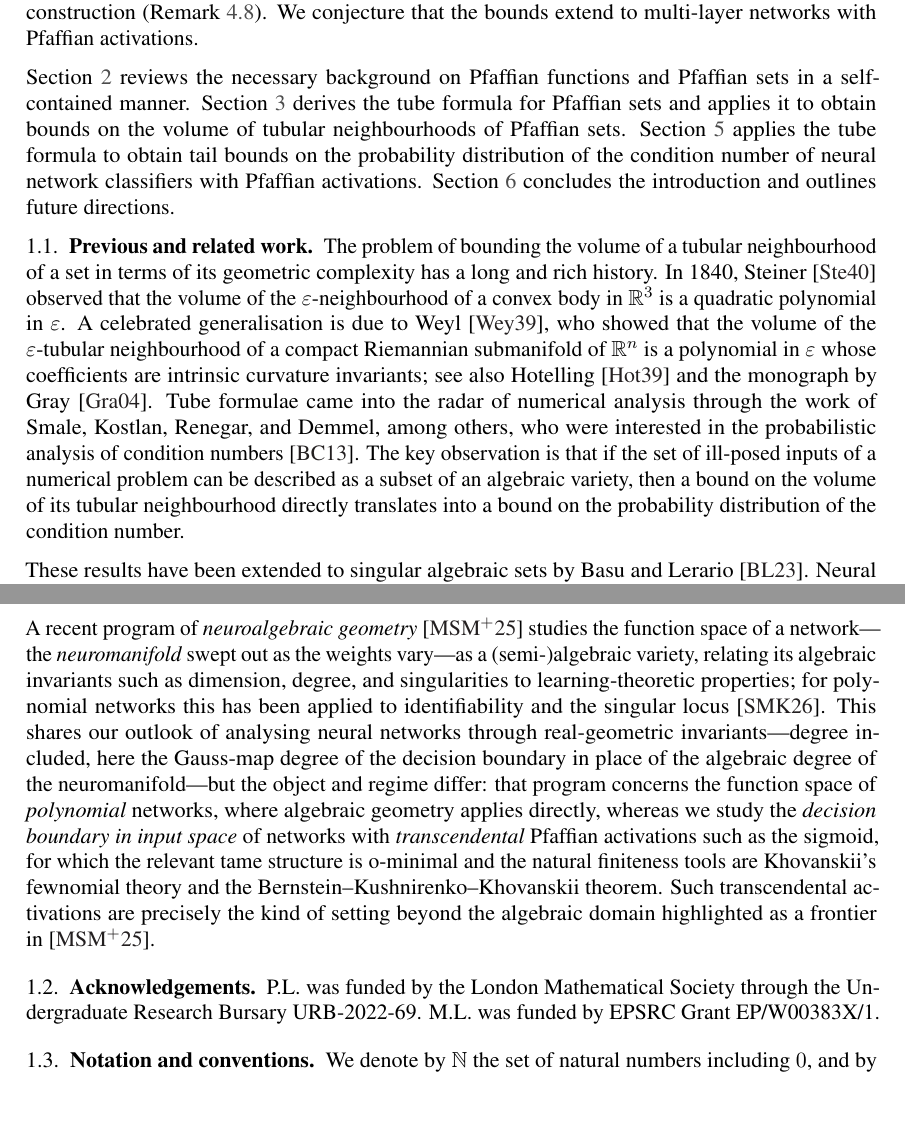
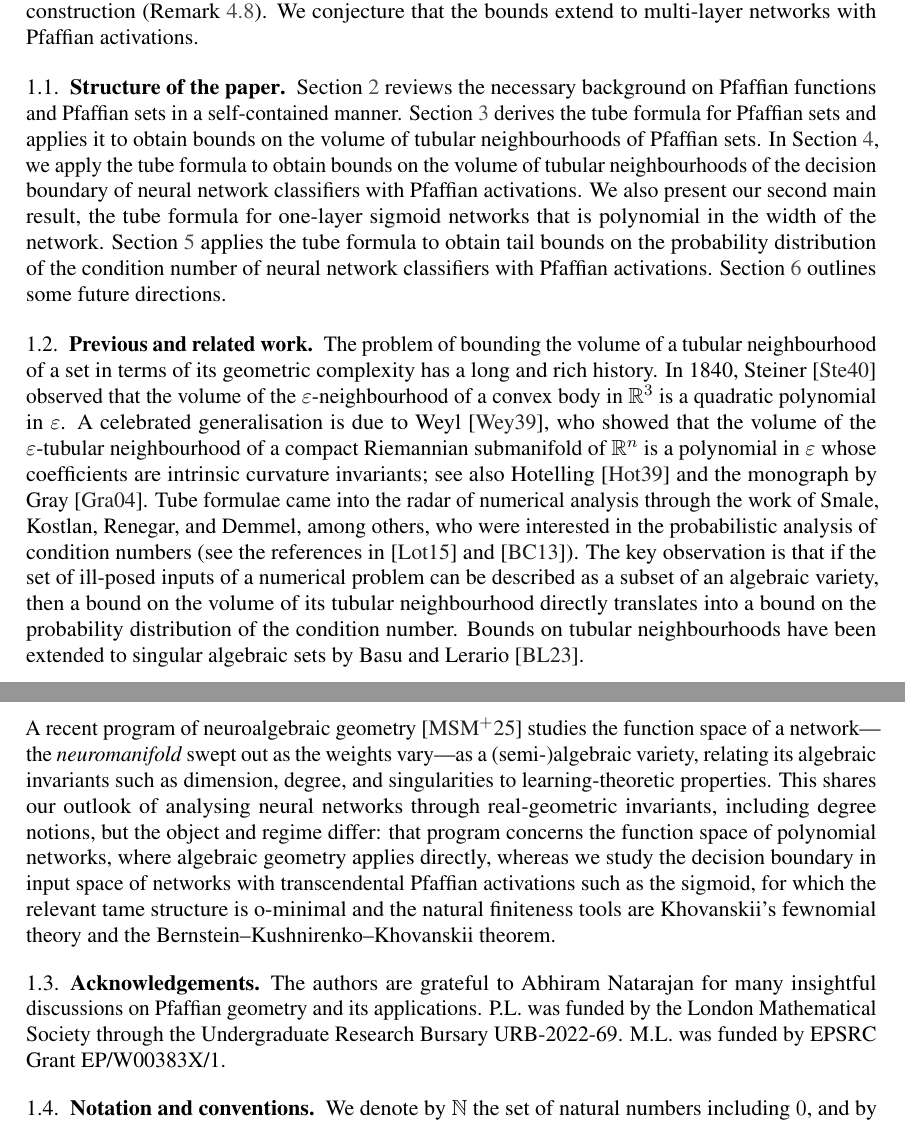
Before and after one commit to Tripudium/Pfaffian-Tubes, a LaTeX paper (main.tex, which reads sections/introduction.tex): two parts of pages 2 and 3 of 28, joined at a grey line, cut so that both start at the same text. Compiled offline with pdfLaTeX.

Commit message:
Worked on introduction

```diff
--- a/sections/introduction.tex
+++ b/sections/introduction.tex
@@ -26,20 +26,21 @@ for a constant $C_{n,L}$ that depends on the ambient dimension and the lattice c
 
 The tubular neighbourhood bounds rely on degree bounds for the Gauss-map of generic affine sections of $\Sigma$. The rationality of the weights $a_k,b_k$ with bounded denominator $L$ is exploited to bypass Khovanskii's theorem and bound the degree of the Gauss map of $V$ using a Bernstein--Kushnirenko--Khovanskii count on a related system of Laurent polynomials. When dealing with generic sections, the difficulty is that the weights become irrational, breaking the integer lattice on which a Bernstein--Kushnirenko--Khovanskii count relies. We bypass this by passing to a multiplicative chart in which the sigmoids become rational functions: the section then becomes a Pfaffian system whose only transcendental part is the handful of logarithms encoding the section, so its Pfaffian chain is independent of the width $w$, and Khovanskii's theorem yields a bound polynomial in $w$ with a width-independent exponential constant. The leading-order term, which controls the condition-number tail, is governed by the number of zeros of the network along a line, for which we derive a sharp bound of order $w^n$. This bound is matched by an $\Omega(w^n)$ grid construction (Remark~\ref{rem:single-layer-lowerbound}). We conjecture that the bounds extend to multi-layer networks with Pfaffian activations.
 
-Section~\ref{sec:pfaffian} reviews the necessary background on Pfaffian functions and Pfaffian sets in a self-contained manner. Section~\ref{sec:tubular} derives the tube formula for Pfaffian sets and applies it to obtain bounds on the volume of tubular neighbourhoods of Pfaffian sets. Section~\ref{sec:robustness} applies the tube formula to obtain tail bounds on the probability distribution of the condition number of neural network classifiers with Pfaffian activations. Section~\ref{sec:conclusions} concludes the introduction and outlines future directions.
+\subsection{Structure of the paper}
+Section~\ref{sec:pfaffian} reviews the necessary background on Pfaffian functions and Pfaffian sets in a self-contained manner. Section~\ref{sec:tubular} derives the tube formula for Pfaffian sets and applies it to obtain bounds on the volume of tubular neighbourhoods of Pfaffian sets. In Section~\ref{sec:tubular-neural}, we apply the tube formula to obtain bounds on the volume of tubular neighbourhoods of the decision boundary of neural network classifiers with Pfaffian activations. We also present our second main result, the tube formula for one-layer sigmoid networks that is polynomial in the width of the network. Section~\ref{sec:robustness} applies the tube formula to obtain tail bounds on the probability distribution of the condition number of neural network classifiers with Pfaffian activations. Section~\ref{sec:conclusions} outlines some future directions.
 
 \subsection{Previous and related work}
-The problem of bounding the volume of a tubular neighbourhood of a set in terms of its geometric complexity has a long and rich history. In 1840, Steiner~\cite{steiner1840bestimmung} observed that the volume of the $\varepsilon$-neighbourhood of a convex body in $\R^3$ is a quadratic polynomial in $\varepsilon$. A celebrated generalisation is due to Weyl~\cite{weyl1939volume}, who showed that the volume of the $\varepsilon$-tubular neighbourhood of a compact Riemannian submanifold of $\R^n$ is a polynomial in $\varepsilon$ whose coefficients are intrinsic curvature invariants; see also Hotelling~\cite{hotelling1939tubes} and the monograph by Gray~\cite{gray2004tubes}. Tube formulae came into the radar of numerical analysis through the work of Smale, Kostlan, Renegar, and Demmel, among others, who were interested in the probabilistic analysis of condition numbers~\cite{burgisser2013condition}. The key observation is that if the set of ill-posed inputs of a numerical problem can be described as a subset of an algebraic variety, then a bound on the volume of its tubular neighbourhood directly translates into a bound on the probability distribution of the condition number.
+The problem of bounding the volume of a tubular neighbourhood of a set in terms of its geometric complexity has a long and rich history. In 1840, Steiner~\cite{steiner1840bestimmung} observed that the volume of the $\varepsilon$-neighbourhood of a convex body in $\R^3$ is a quadratic polynomial in $\varepsilon$. A celebrated generalisation is due to Weyl~\cite{weyl1939volume}, who showed that the volume of the $\varepsilon$-tubular neighbourhood of a compact Riemannian submanifold of $\R^n$ is a polynomial in $\varepsilon$ whose coefficients are intrinsic curvature invariants; see also Hotelling~\cite{hotelling1939tubes} and the monograph by Gray~\cite{gray2004tubes}. Tube formulae came into the radar of numerical analysis through the work of Smale, Kostlan, Renegar, and Demmel, among others, who were interested in the probabilistic analysis of condition numbers (see the references in~\cite{lotz2015volume} and~\cite{burgisser2013condition}). The key observation is that if the set of ill-posed inputs of a numerical problem can be described as a subset of an algebraic variety, then a bound on the volume of its tubular neighbourhood directly translates into a bound on the probability distribution of the condition number.
+Bounds on tubular neighbourhoods have been extended to singular algebraic sets by Basu and Lerario~\cite{basu2021hausdorff}.
 
-These results have been extended to singular algebraic sets by Basu and Lerario~\cite{basu2021hausdorff}.
 Neural networks have been studied in the context of Pfaffian functions since the work of Macintyre and Sontag~\cite{macintyre1993finiteness}, who established finiteness results for sigmoidal networks. Karpinski and Macintyre~\cite{karpinski1997polynomial} showed that the VC dimension of sigmoidal Pfaffian networks is polynomial in the number of parameters; this was recently extended by D'Inverno, Bianchini, and Scarselli~\cite{dinverno2024vc} to graph neural networks with general Pfaffian activations. Bianchini and Scarselli~\cite{bianchini2014complexity} studied the topological complexity (sum of Betti numbers) of the decision regions of networks with Pfaffian activation functions, establishing that deep networks can produce exponentially more complex decision boundaries than shallow ones.
 
 The robustness of neural network classifiers with respect to adversarial perturbations has been of practical concern in contexts ranging from spam filtering to medical diagnosis, and a systematic investigation was initiated by Szegedy et al.~\cite{szegedy2013intriguing}. A classifier $F\colon \R^n\to \R^m$ partitions the input space into decision regions separated by a decision boundary $\Sigma$. The distance $d(x,\Sigma)$ is the minimal perturbation needed to change the classification of an input~$x$, and one can define a condition number $\mC(x) = \|x\|/d(x,\Sigma)$ by analogy with the theory of conditioning in numerical analysis~\cite{burgisser2013condition}. Bounding the volume of the tubular neighbourhood of $\Sigma$ therefore provides quantitative robustness guarantees and, more precisely, tail bounds on the probability distribution of the condition number.
 
 In the case of neural networks with piece-wise linear activations such as ReLU, the decision boundary is itself piece-wise linear and its combinatorial complexity is controlled by the hyperplane arrangement induced by the first-layer weights. Mont\'ufar, Pascanu, Cho, and Bengio~\cite{montufar2014} bounded the number of linear regions of an $\ell$-layer ReLU network of widths $n_1, \ldots, n_\ell$ by $O\!\bigl(\prod_j n_j^n\bigr)$, with sharper counts by Serra, Tjandraatmadja, and Ramalingam~\cite{serra2018} and Hanin and Rolnick~\cite{hanin2019}. A complementary perspective due to Zhang, Naitzat, and Lim~\cite{zhang2018tropical} interprets ReLU networks as tropical rational maps whose expressive power is captured by the Newton polytopes of the associated min-plus polynomials; in the tropical language, linear regions correspond to vertices of the Newton polytope of the network function.
 
-A recent program of \emph{neuroalgebraic geometry}~\cite{marchetti2025neuroalgebraic} studies the function space of a network---the \emph{neuromanifold} swept out as the weights vary---as a (semi-)algebraic variety, relating its algebraic invariants such as dimension, degree, and singularities to learning-theoretic properties; for polynomial networks this has been applied to identifiability and the singular locus~\cite{shahverdi2026razor}. This shares our outlook of analysing neural networks through real-geometric invariants---degree included, here the Gauss-map degree of the decision boundary in place of the algebraic degree of the neuromanifold---but the object and regime differ: that program concerns the function space of \emph{polynomial} networks, where algebraic geometry applies directly, whereas we study the \emph{decision boundary in input space} of networks with \emph{transcendental} Pfaffian activations such as the sigmoid, for which the relevant tame structure is o-minimal and the natural finiteness tools are Khovanskii's fewnomial theory and the Bernstein--Kushnirenko--Khovanskii theorem. Such transcendental activations are precisely the kind of setting beyond the algebraic domain highlighted as a frontier in~\cite{marchetti2025neuroalgebraic}.
+A recent program of neuroalgebraic geometry~\cite{marchetti2025neuroalgebraic} studies the function space of a network---the \emph{neuromanifold} swept out as the weights vary---as a (semi-)algebraic variety, relating its algebraic invariants such as dimension, degree, and singularities to learning-theoretic properties. This shares our outlook of analysing neural networks through real-geometric invariants, including degree notions, but the object and regime differ: that program concerns the function space of polynomial networks, where algebraic geometry applies directly, whereas we study the decision boundary in input space of networks with transcendental Pfaffian activations such as the sigmoid, for which the relevant tame structure is o-minimal and the natural finiteness tools are Khovanskii's fewnomial theory and the Bernstein--Kushnirenko--Khovanskii theorem.
 
-\subsection{Acknowledgements} P.L. was funded by the London Mathematical Society through the Undergraduate Research Bursary URB-2022-69. M.L. was funded by EPSRC Grant EP/W00383X/1.
+\subsection{Acknowledgements} The authors are grateful to Abhiram Natarajan for many insightful discussions on Pfaffian geometry and its applications. P.L. was funded by the London Mathematical Society through the Undergraduate Research Bursary URB-2022-69. M.L. was funded by EPSRC Grant EP/W00383X/1.
 
 \subsection{Notation and conventions} We denote by $\N$ the set of natural numbers including $0$, and by $\N_{>0}$ the set of positive natural numbers. For $n\in \N$, we use the notation $[n] := \{k\in \N_{>0}\colon k\leq n\}$. For $d,n\in \N$, we denote by $\R[X_1, \ldots, X_n]_{(\le d)}$ the vector subspace of the polynomial ring $\R[X_1,\dots,X_n]$ containing polynomials of degree at most $d$. We often implicitly identify a polynomial $P$ with the function $P\colon \R^n\to \R$ given by $P(x)=P(x_1,\dots,x_n)$ for $x\in \R^n$.
```
Also changed, not shown: 1 other file.
